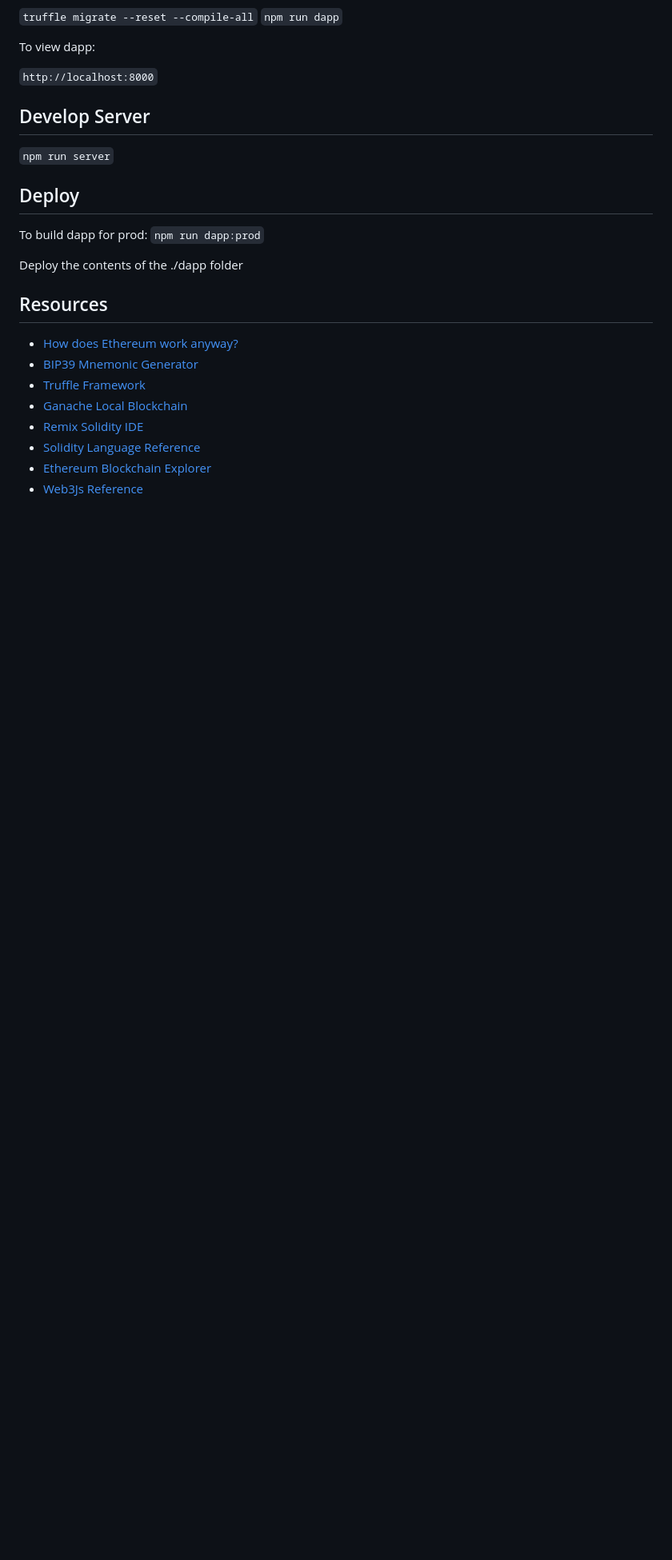
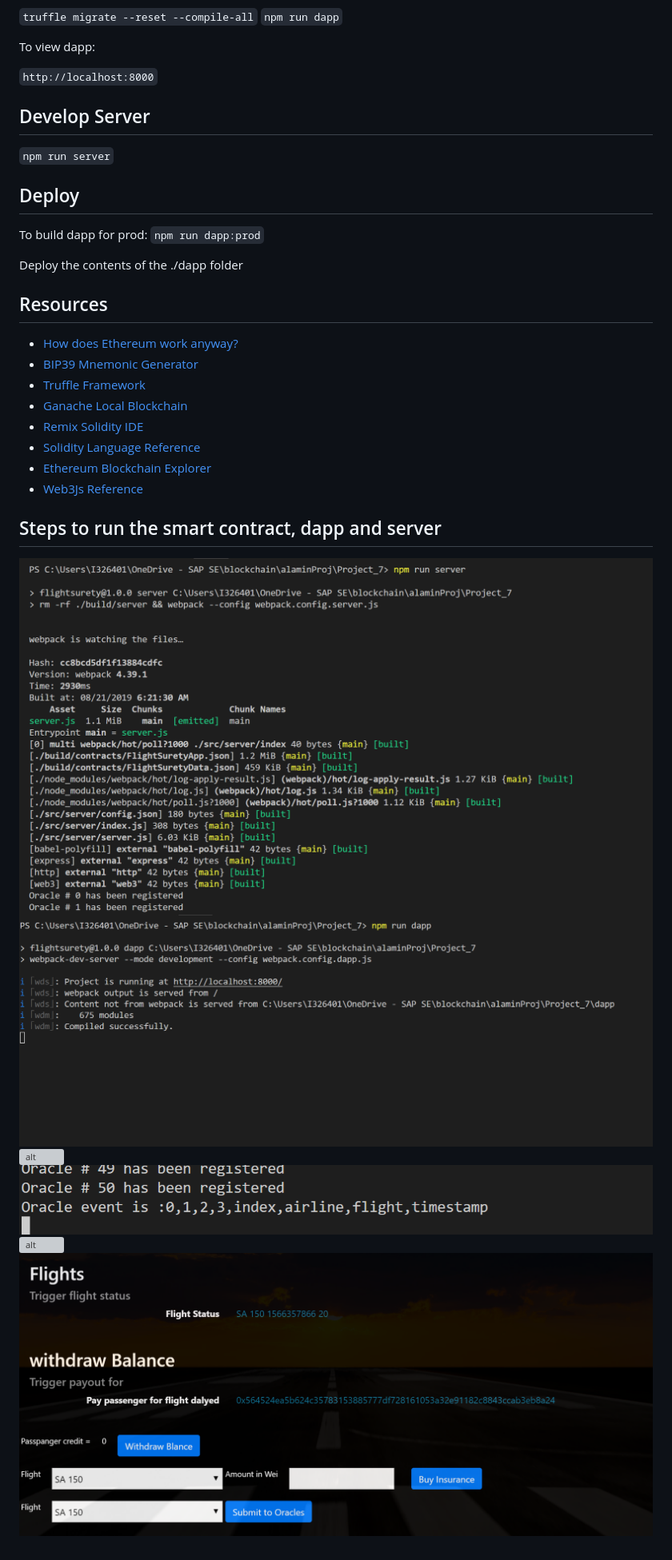
Before and after one commit to Alamink/Project_7, a Markdown page: README.md, the part around the change printed below. Shown: that part at 80% size. GitHub-like rendering; pictures changed too: imag/1.PNG (added), imag/2.PNG (added), imag/4.PNG (added); blank space fills up the shorter version; grey boxes are pictures that could not be loaded.

```diff
--- a/README.md
+++ b/README.md
@@ -38,7 +43,6 @@ To build dapp for prod:
 
 Deploy the contents of the ./dapp folder
 
-
 ## Resources
 
 * [How does Ethereum work anyway?](https://medium.com/@preethikasireddy/how-does-ethereum-work-anyway-22d1df506369)
@@ -49,3 +53,12 @@ Deploy the contents of the ./dapp folder
 * [Solidity Language Reference](http://solidity.readthedocs.io/en/v0.4.24/)
 * [Ethereum Blockchain Explorer](https://etherscan.io/)
 * [Web3Js Reference](https://github.com/ethereum/wiki/wiki/JavaScript-API)
+
+
+## Steps to run the smart contract, dapp and server
+![alt](imag/1.PNG)
+![alt](imag/2.PNG)
+![alt](imag/3.PNG)
+![alt](imag/4.PNG)
+![alt](imag/5.PNG)
+![alt](imag/6.PNG)
```
Also changed, not shown: other parts of README.md (+5 -0 lines), 10 other files.
